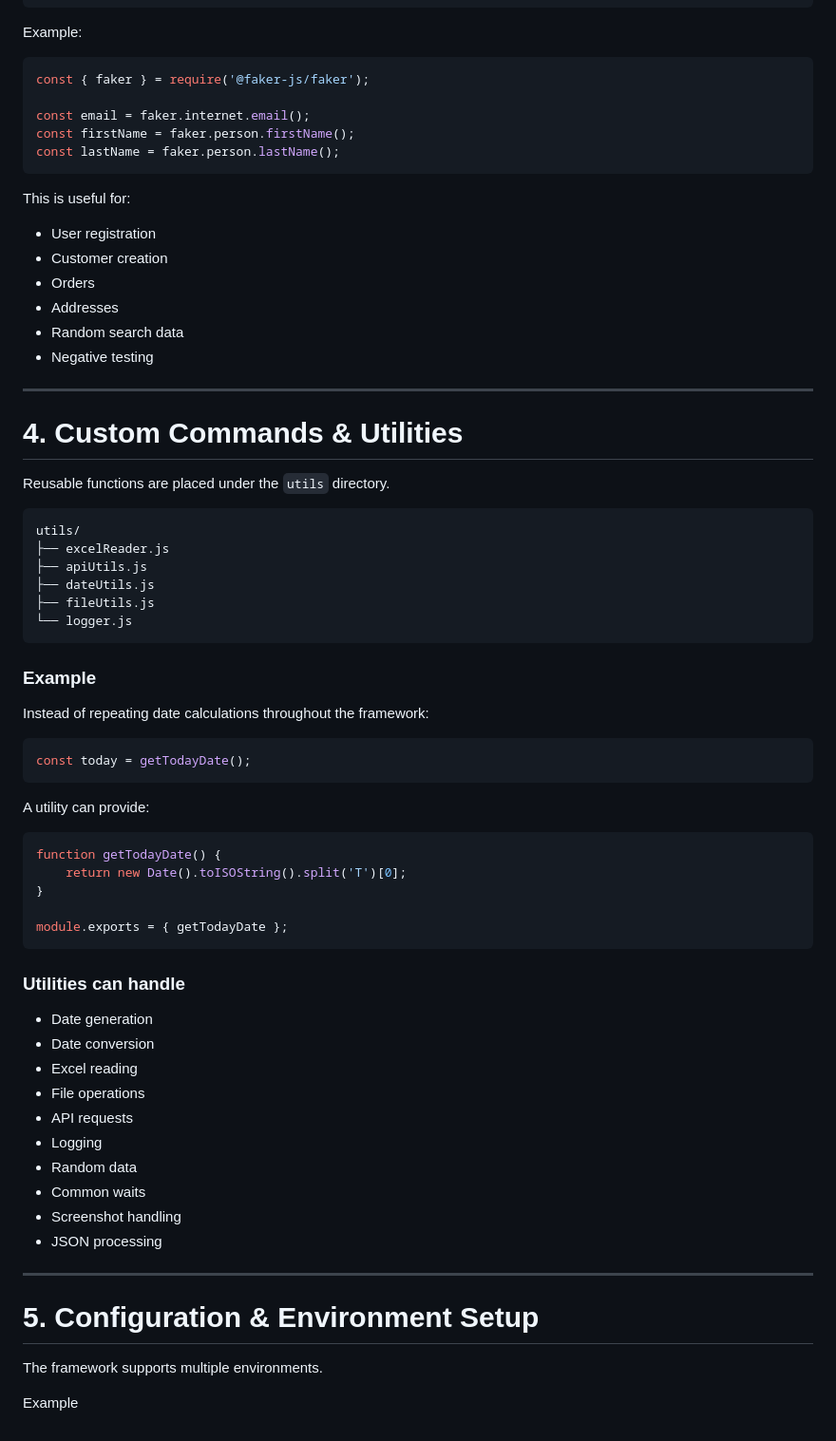
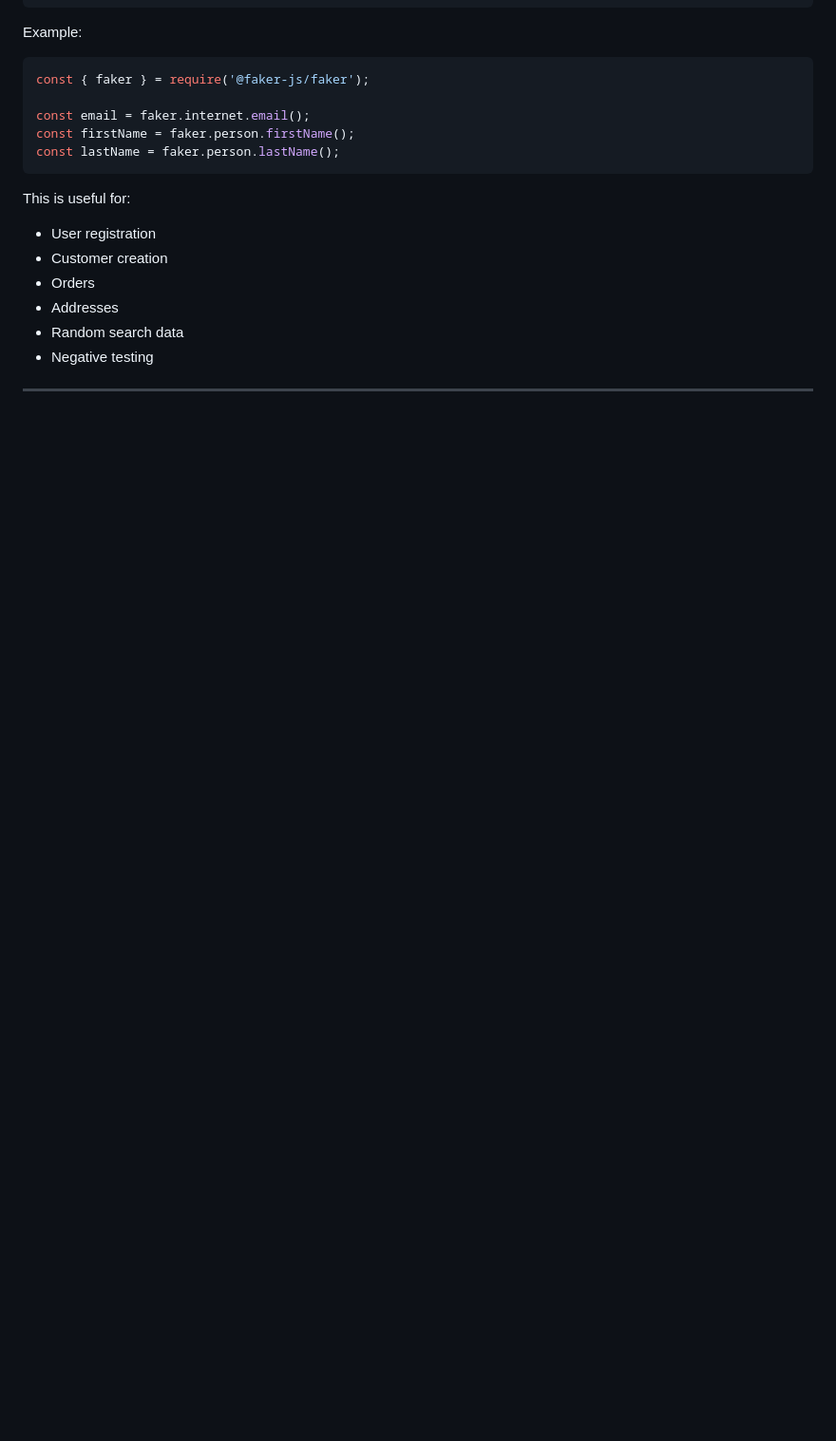
Before and after one commit to shashika011/Playwright_Swag_Lab_JS_Proj, a Markdown page: README.md, the part around the change. Shown at 95% size. Drawn GitHub-style; blank space fills up the shorter version.

````diff
--- a/README.md
+++ b/README.md
@@ -196,55 +196,3 @@ This is useful for:
 - Negative testing
 
 ---
-
-# 4. Custom Commands & Utilities
-
-Reusable functions are placed under the `utils` directory.
-
-```text
-utils/
-├── excelReader.js
-├── apiUtils.js
-├── dateUtils.js
-├── fileUtils.js
-└── logger.js
-```
-
-### Example
-
-Instead of repeating date calculations throughout the framework:
-
-```javascript
-const today = getTodayDate();
-```
-
-A utility can provide:
-
-```javascript
-function getTodayDate() {
-    return new Date().toISOString().split('T')[0];
-}
-
-module.exports = { getTodayDate };
-```
-
-### Utilities can handle
-
-- Date generation
-- Date conversion
-- Excel reading
-- File operations
-- API requests
-- Logging
-- Random data
-- Common waits
-- Screenshot handling
-- JSON processing
-
----
-
-# 5. Configuration & Environment Setup
-
-The framework supports multiple environments.
-
-Example
````
